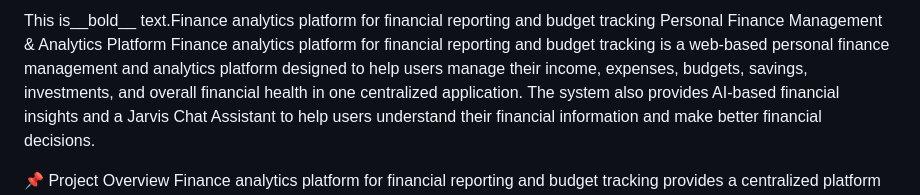
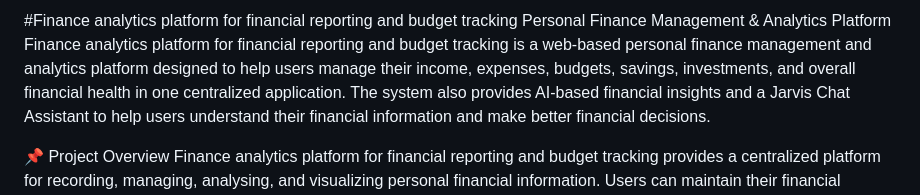
Before and after one commit to keerthipatamsetti/Finance-analytics-platform-for-financial-reporting-and-budget-tracking, a Markdown page: README.md, the part around the change. Rendered like a GitHub page.

Commit message:
Fix README formatting and header style
Updated the README header format and corrected text formatting.

```diff
--- a/README.md
+++ b/README.md
@@ -1,4 +1,4 @@
-This is__bold__ text.Finance analytics platform for financial reporting and budget tracking
+#Finance analytics platform for financial reporting and budget tracking
 Personal Finance Management & Analytics Platform
  Finance analytics platform for financial reporting and budget tracking  is a web-based personal finance management and analytics platform designed to help users manage their income, expenses, budgets, savings, investments, and overall financial health in one centralized application. The system also provides AI-based financial insights and a Jarvis Chat Assistant to help users understand their financial information and make better financial decisions.
 
```
